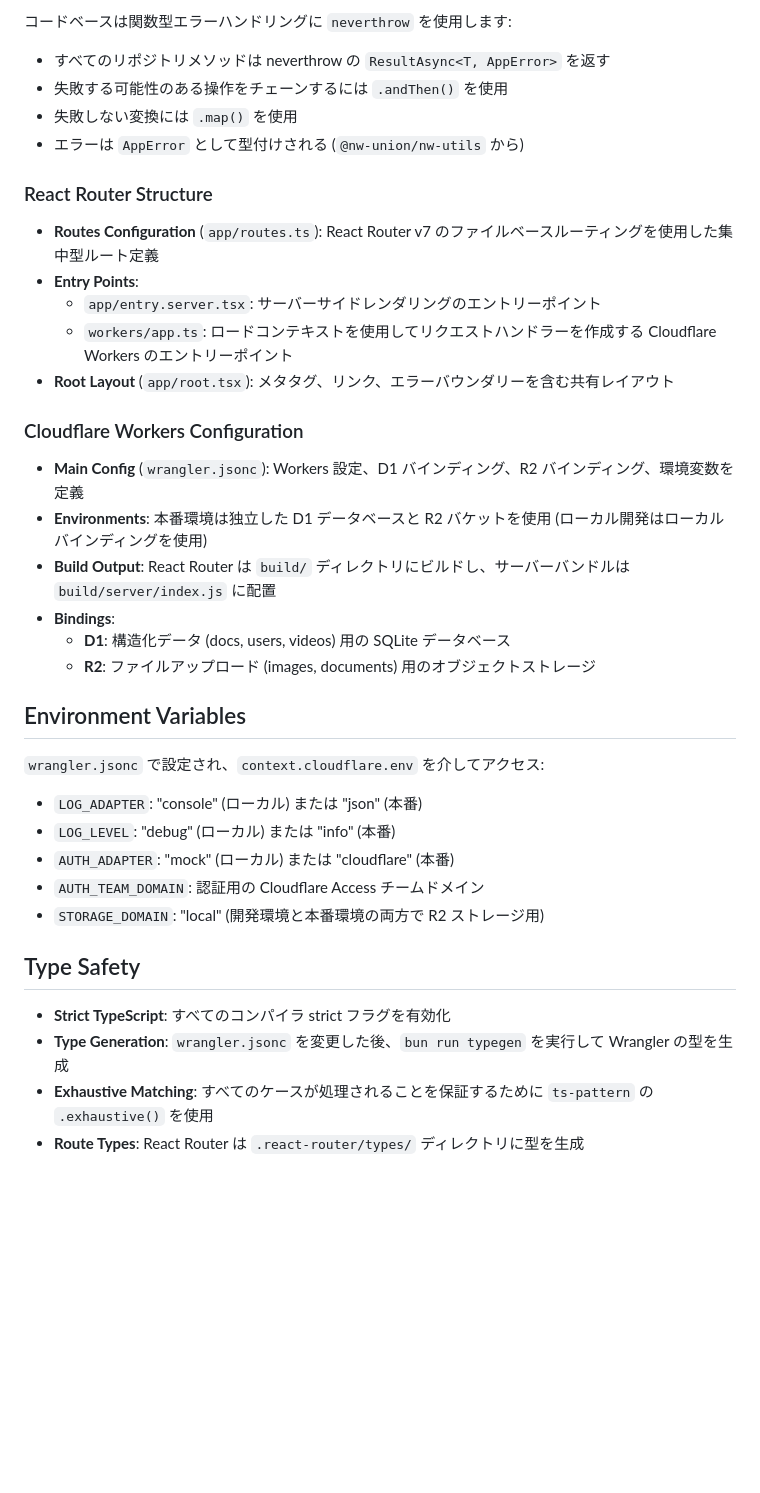
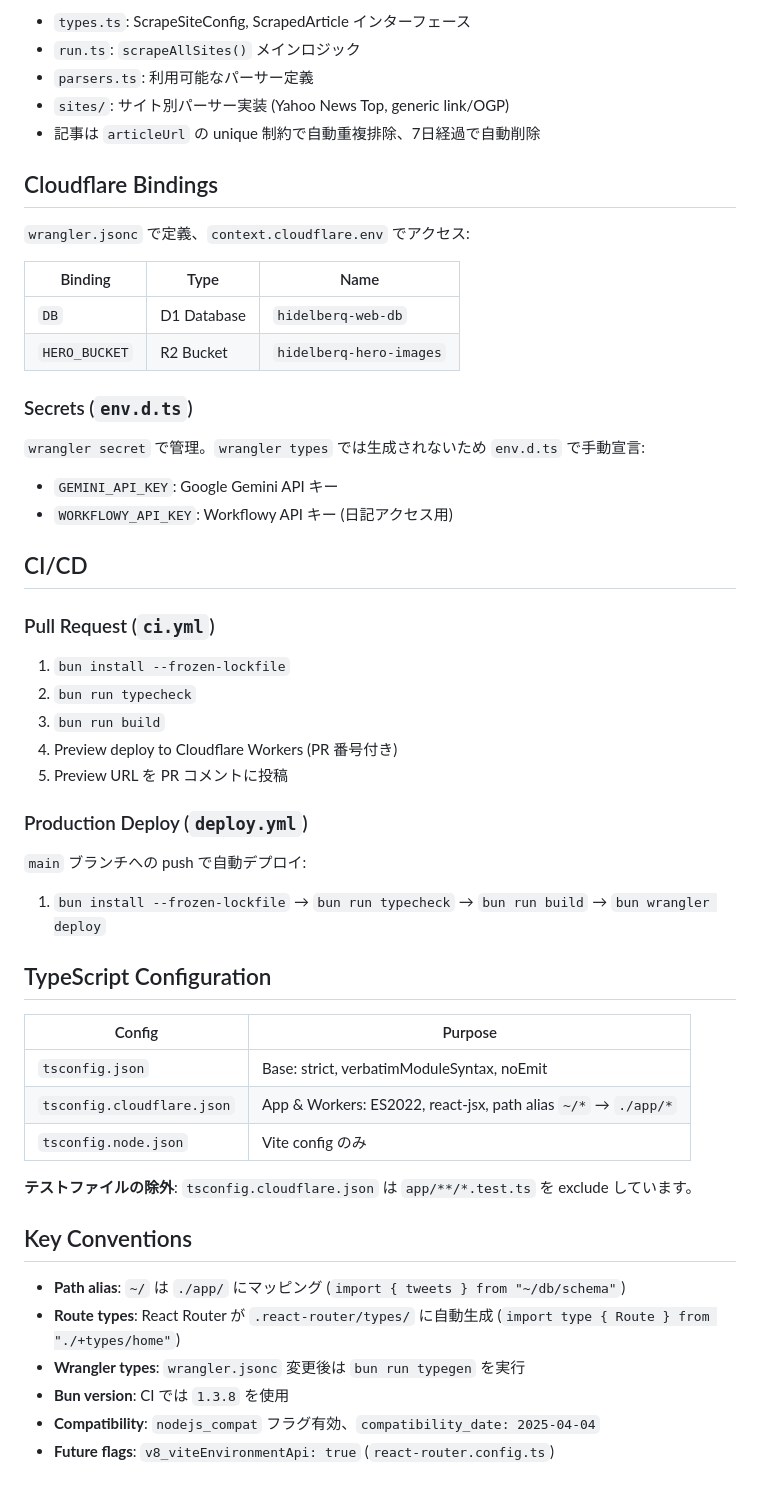
Before and after one commit to hidelberq/hidelberq-web, a Markdown page: CLAUDE.md, the part around one of its changes. Rendered like a GitHub page; blank space fills up the shorter version.

```diff
--- a/CLAUDE.md
+++ b/CLAUDE.md
@@ -134,41 +164,54 @@ bun run typegen
 
-コードベースは関数型エラーハンドリングに `neverthrow` を使用します:
+- `types.ts`: ScrapeSiteConfig, ScrapedArticle インターフェース
+- `run.ts`: `scrapeAllSites()` メインロジック
+- `parsers.ts`: 利用可能なパーサー定義
+- `sites/`: サイト別パーサー実装 (Yahoo News Top, generic link/OGP)
+- 記事は `articleUrl` の unique 制約で自動重複排除、7日経過で自動削除
 
-- すべてのリポジトリメソッドは neverthrow の `ResultAsync<T, AppError>` を返す
-- 失敗する可能性のある操作をチェーンするには `.andThen()` を使用
-- 失敗しない変換には `.map()` を使用
-- エラーは `AppError` として型付けされる (`@nw-union/nw-utils` から)
+## Cloudflare Bindings
 
-### React Router Structure
+`wrangler.jsonc` で定義、`context.cloudflare.env` でアクセス:
 
-- **Routes Configuration** (`app/routes.ts`): React Router v7 のファイルベースルーティングを使用した集中型ルート定義
-- **Entry Points**:
-  - `app/entry.server.tsx`: サーバーサイドレンダリングのエントリーポイント
-  - `workers/app.ts`: ロードコンテキストを使用してリクエストハンドラーを作成する Cloudflare Workers のエントリーポイント
-- **Root Layout** (`app/root.tsx`): メタタグ、リンク、エラーバウンダリーを含む共有レイアウト
+| Binding | Type | Name |
+|---------|------|------|
+| `DB` | D1 Database | `hidelberq-web-db` |
+| `HERO_BUCKET` | R2 Bucket | `hidelberq-hero-images` |
 
-### Cloudflare Workers Configuration
+### Secrets (`env.d.ts`)
 
-- **Main Config** (`wrangler.jsonc`): Workers 設定、D1 バインディング、R2 バインディング、環境変数を定義
-- **Environments**: 本番環境は独立した D1 データベースと R2 バケットを使用 (ローカル開発はローカルバインディングを使用)
-- **Build Output**: React Router は `build/` ディレクトリにビルドし、サーバーバンドルは `build/server/index.js` に配置
-- **Bindings**:
-  - **D1**: 構造化データ (docs, users, videos) 用の SQLite データベース
-  - **R2**: ファイルアップロード (images, documents) 用のオブジェクトストレージ
+`wrangler secret` で管理。`wrangler types` では生成されないため `env.d.ts` で手動宣言:
 
-## Environment Variables
+- `GEMINI_API_KEY`: Google Gemini API キー
+- `WORKFLOWY_API_KEY`: Workflowy API キー (日記アクセス用)
 
-`wrangler.jsonc` で設定され、`context.cloudflare.env` を介してアクセス:
+## CI/CD
 
-- `LOG_ADAPTER`: "console" (ローカル) または "json" (本番)
-- `LOG_LEVEL`: "debug" (ローカル) または "info" (本番)
-- `AUTH_ADAPTER`: "mock" (ローカル) または "cloudflare" (本番)
-- `AUTH_TEAM_DOMAIN`: 認証用の Cloudflare Access チームドメイン
-- `STORAGE_DOMAIN`: "local" (開発環境と本番環境の両方で R2 ストレージ用)
+### Pull Request (`ci.yml`)
+1. `bun install --frozen-lockfile`
+2. `bun run typecheck`
+3. `bun run build`
+4. Preview deploy to Cloudflare Workers (PR 番号付き)
+5. Preview URL を PR コメントに投稿
 
-## Type Safety
+### Production Deploy (`deploy.yml`)
+`main` ブランチへの push で自動デプロイ:
+1. `bun install --frozen-lockfile` → `bun run typecheck` → `bun run build` → `bun wrangler deploy`
 
-- **Strict TypeScript**: すべてのコンパイラ strict フラグを有効化
-- **Type Generation**: `wrangler.jsonc` を変更した後、`bun run typegen` を実行して Wrangler の型を生成
-- **Exhaustive Matching**: すべてのケースが処理されることを保証するために `ts-pattern` の `.exhaustive()` を使用
-- **Route Types**: React Router は `.react-router/types/` ディレクトリに型を生成
+## TypeScript Configuration
+
+| Config | Purpose |
+|--------|---------|
+| `tsconfig.json` | Base: strict, verbatimModuleSyntax, noEmit |
+| `tsconfig.cloudflare.json` | App & Workers: ES2022, react-jsx, path alias `~/*` → `./app/*` |
+| `tsconfig.node.json` | Vite config のみ |
+
+**テストファイルの除外**: `tsconfig.cloudflare.json` は `app/**/*.test.ts` を exclude しています。
+
+## Key Conventions
+
+- **Path alias**: `~/` は `./app/` にマッピング (`import { tweets } from "~/db/schema"`)
+- **Route types**: React Router が `.react-router/types/` に自動生成 (`import type { Route } from "./+types/home"`)
+- **Wrangler types**: `wrangler.jsonc` 変更後は `bun run typegen` を実行
+- **Bun version**: CI では `1.3.8` を使用
+- **Compatibility**: `nodejs_compat` フラグ有効、`compatibility_date: 2025-04-04`
+- **Future flags**: `v8_viteEnvironmentApi: true` (`react-router.config.ts`)
```
Also changed, not shown: other parts of CLAUDE.md (+95 -65 lines).
